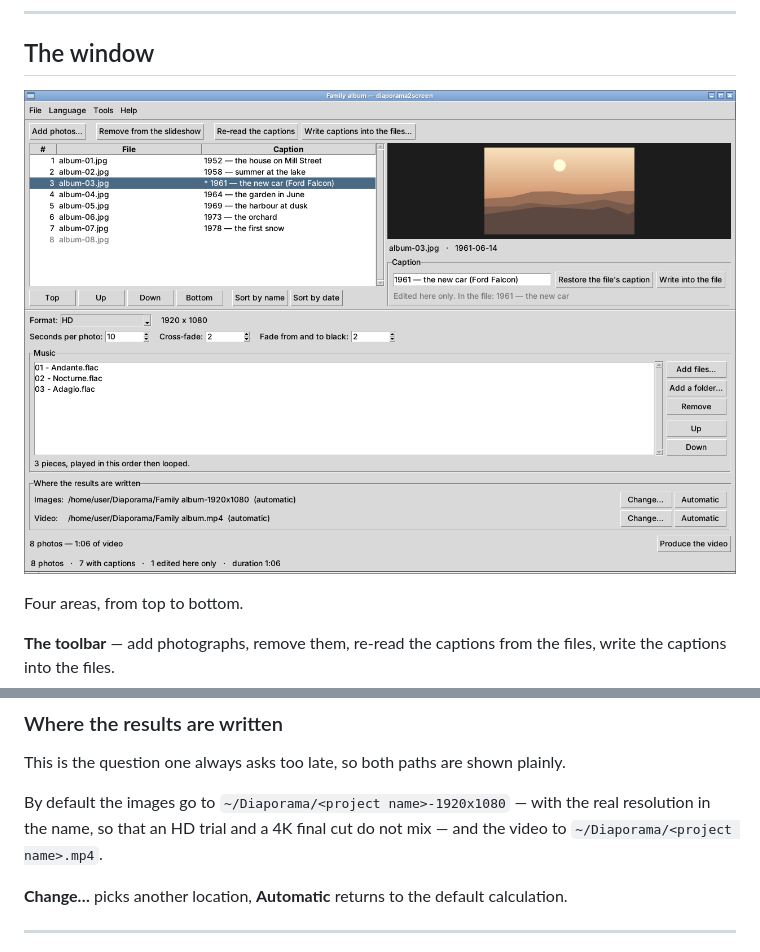
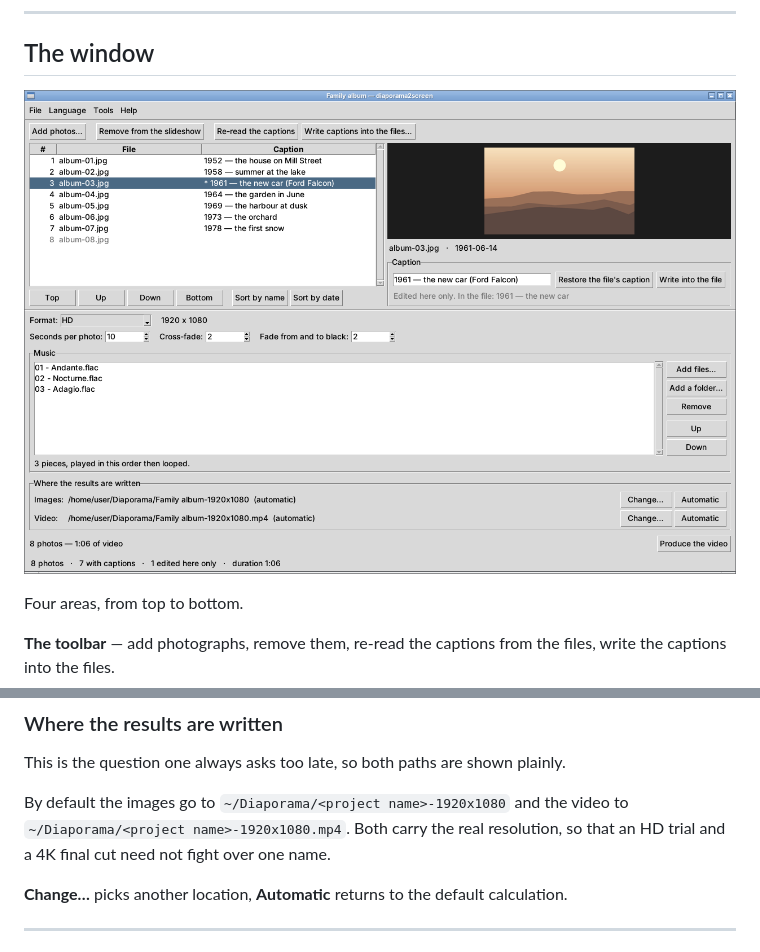
Before and after one commit to lafontaj/diaporama2screen, a Markdown page: docs/guide.md, 2 parts joined by grey strips. Drawn GitHub-style; pictures changed too: docs/screenshot.png.

```diff
--- a/docs/guide.md
+++ b/docs/guide.md
@@ -267,9 +267,10 @@ With no music, the video is silent.
 This is the question one always asks too late, so both paths are shown
 plainly.
 
-By default the images go to `~/Diaporama/<project name>-1920x1080` — with
-the real resolution in the name, so that an HD trial and a 4K final cut do
-not mix — and the video to `~/Diaporama/<project name>.mp4`.
+By default the images go to `~/Diaporama/<project name>-1920x1080` and the
+video to `~/Diaporama/<project name>-1920x1080.mp4`. Both carry the real
+resolution, so that an HD trial and a 4K final cut need not fight over one
+name.
 
 **Change…** picks another location, **Automatic** returns to the default
 calculation.
```
Also changed, not shown: other parts of docs/guide.md (+1 -1 lines), docs/guide_fr.md (+4 -4 lines), docs/screenshot_fr.png, 4 other files.
